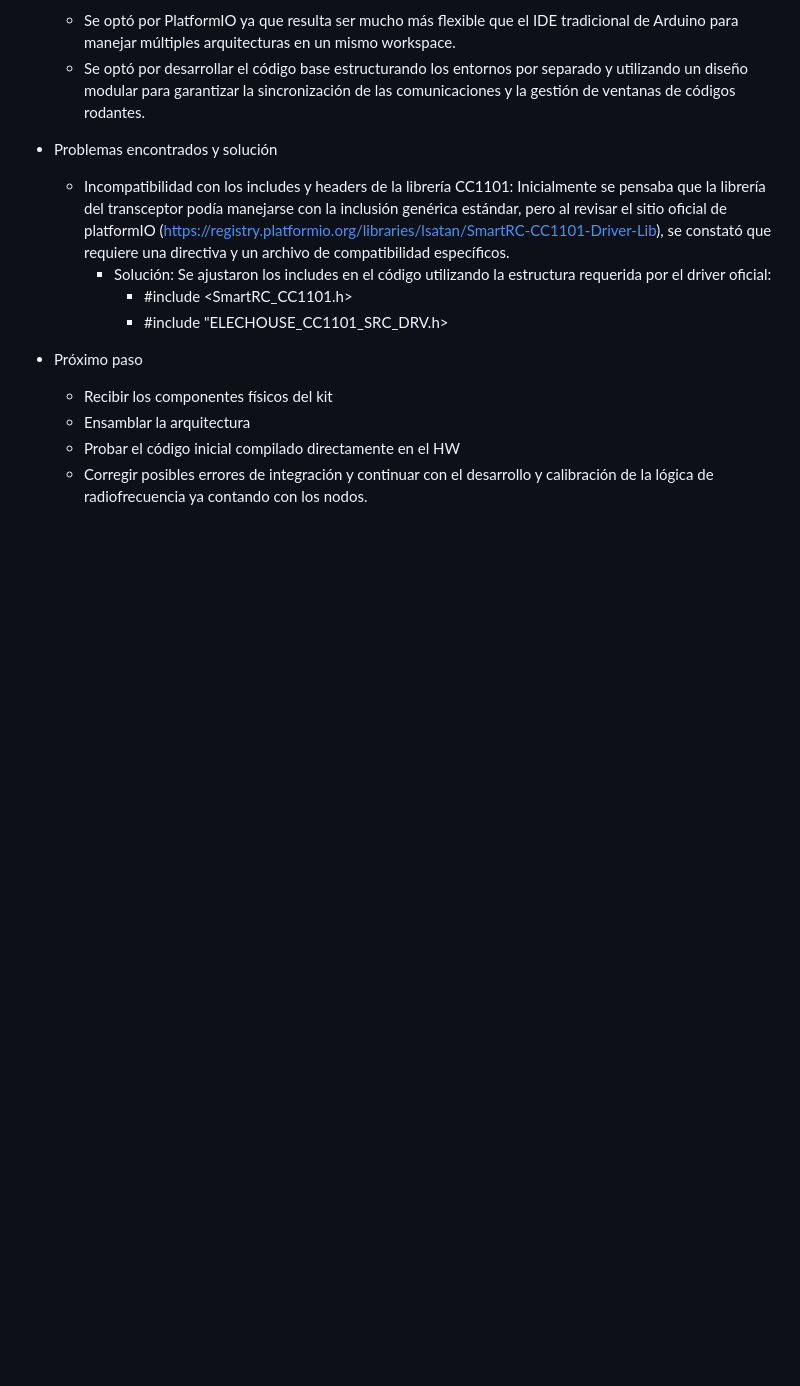
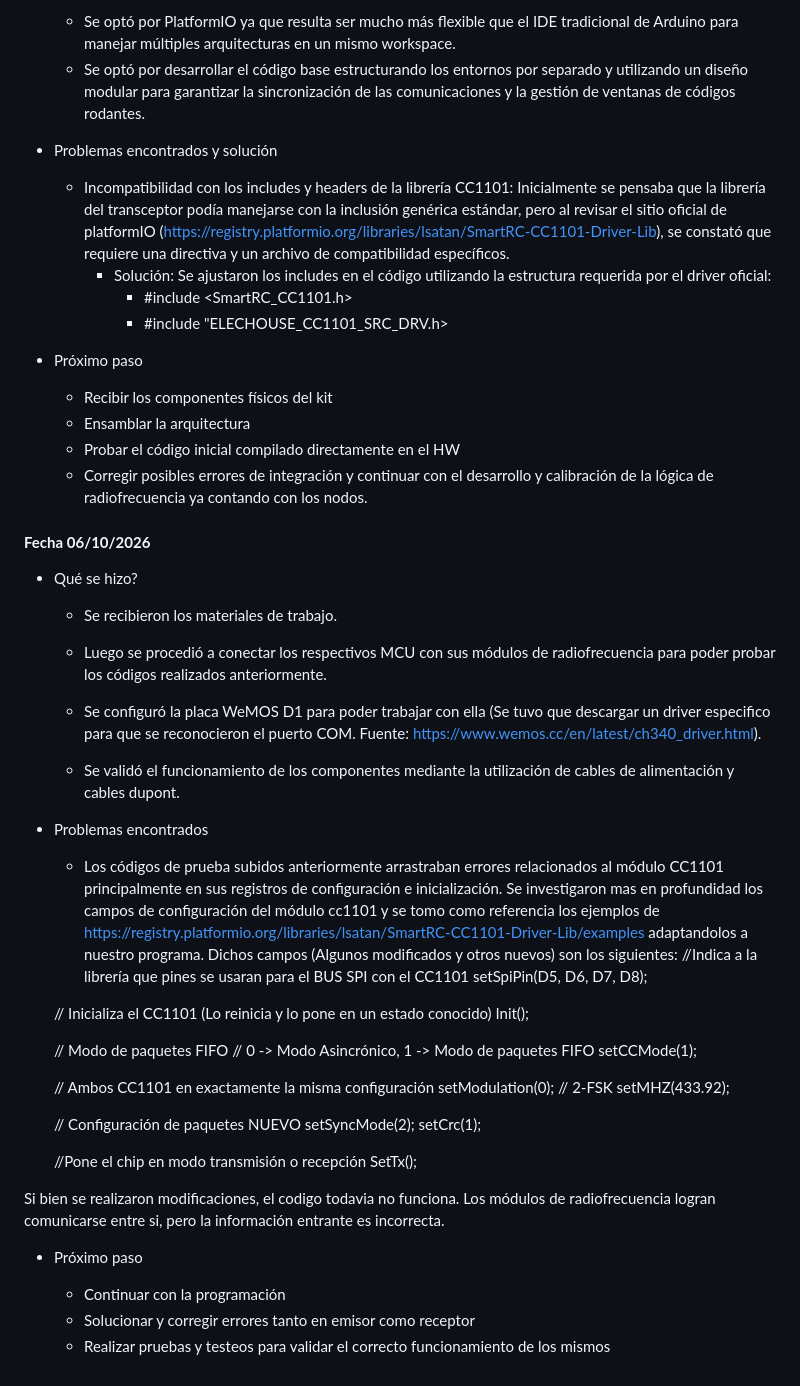
Before and after one commit to tpII/2026-a1-acceso-vehicular-rolling-code, a Markdown page: BITACORA.md, the part around the change. GitHub-like rendering; blank space fills up the shorter version.

Commit message:
Actualización de la BITACORA.md
Conexión de los materiales por primera vez.
Se modificaron y corrigieron los códigos del emisor y receptor a unos mas simples para poder probar la comunicación entre ellos

```diff
--- a/BITACORA.md
+++ b/BITACORA.md
@@ -241,3 +241,47 @@
    - Ensamblar la arquitectura
    - Probar el código inicial compilado directamente en el HW
    - Corregir posibles errores de integración y continuar con el desarrollo y calibración de la lógica de radiofrecuencia ya contando con los nodos.
+
+#### **Fecha 06/10/2026**
+
+- Qué se hizo?
+
+   - Se recibieron los materiales de trabajo.
+
+   - Luego se procedió a conectar los respectivos MCU con sus módulos de radiofrecuencia para poder probar los códigos realizados anteriormente.
+
+   - Se configuró la placa WeMOS D1 para poder trabajar con ella (Se tuvo que descargar un driver especifico para que se reconocieron el puerto COM. Fuente: https://www.wemos.cc/en/latest/ch340_driver.html).
+
+   - Se validó el funcionamiento de los componentes mediante la utilización de cables de alimentación y cables dupont.
+
+- Problemas encontrados
+   - Los códigos de prueba subidos anteriormente arrastraban errores relacionados al módulo CC1101 principalmente en sus registros de configuración e inicialización. Se investigaron mas en profundidad los campos de configuración del módulo cc1101 y se tomo como referencia los ejemplos de https://registry.platformio.org/libraries/lsatan/SmartRC-CC1101-Driver-Lib/examples adaptandolos a nuestro programa.
+Dichos campos (Algunos modificados y otros nuevos) son los siguientes:
+    //Indica a la librería que pines se usaran para el BUS SPI con el CC1101
+    setSpiPin(D5, D6, D7, D8);
+
+    // Inicializa el CC1101 (Lo reinicia y lo pone en un estado conocido)
+    Init();
+
+    // Modo de paquetes FIFO
+    // 0 -> Modo Asincrónico, 1 -> Modo de paquetes FIFO
+    setCCMode(1);
+
+    // Ambos CC1101 en exactamente la misma configuración
+    setModulation(0);   // 2-FSK
+    setMHZ(433.92);
+
+    // Configuración de paquetes NUEVO
+    setSyncMode(2);
+    setCrc(1);
+
+    //Pone el chip en modo transmisión o recepción
+    SetTx();
+
+Si bien se realizaron modificaciones, el codigo todavia no funciona. Los módulos de radiofrecuencia logran comunicarse entre si, pero la información entrante es incorrecta.
+
+- Próximo paso
+
+   - Continuar con la programación
+   - Solucionar y corregir errores tanto en emisor como receptor
+   - Realizar pruebas y testeos para validar el correcto funcionamiento de los mismos
```
